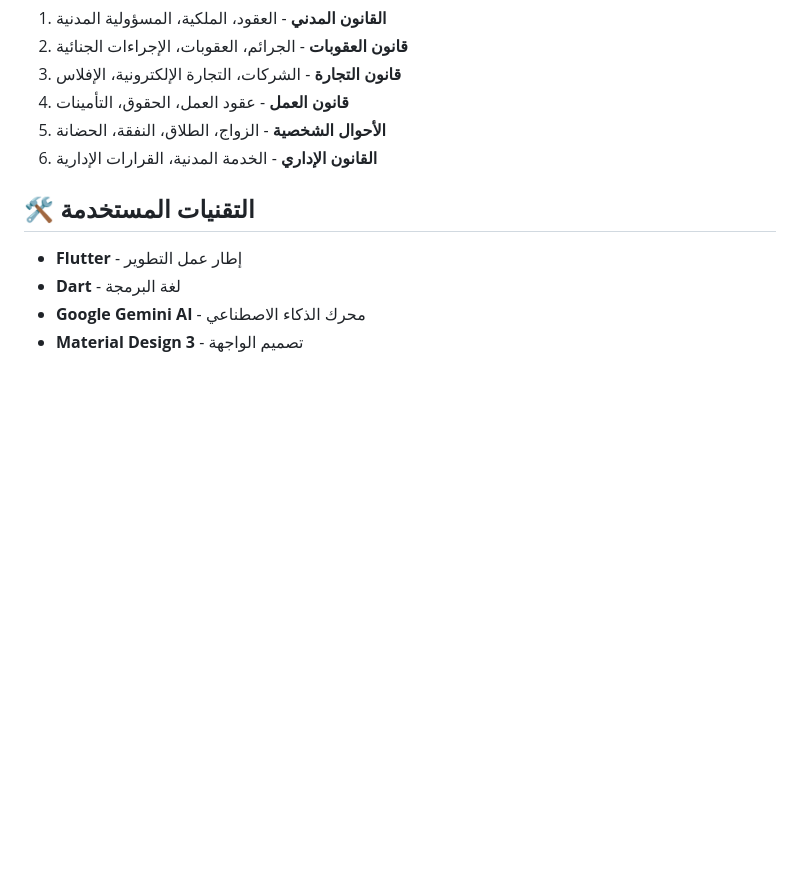
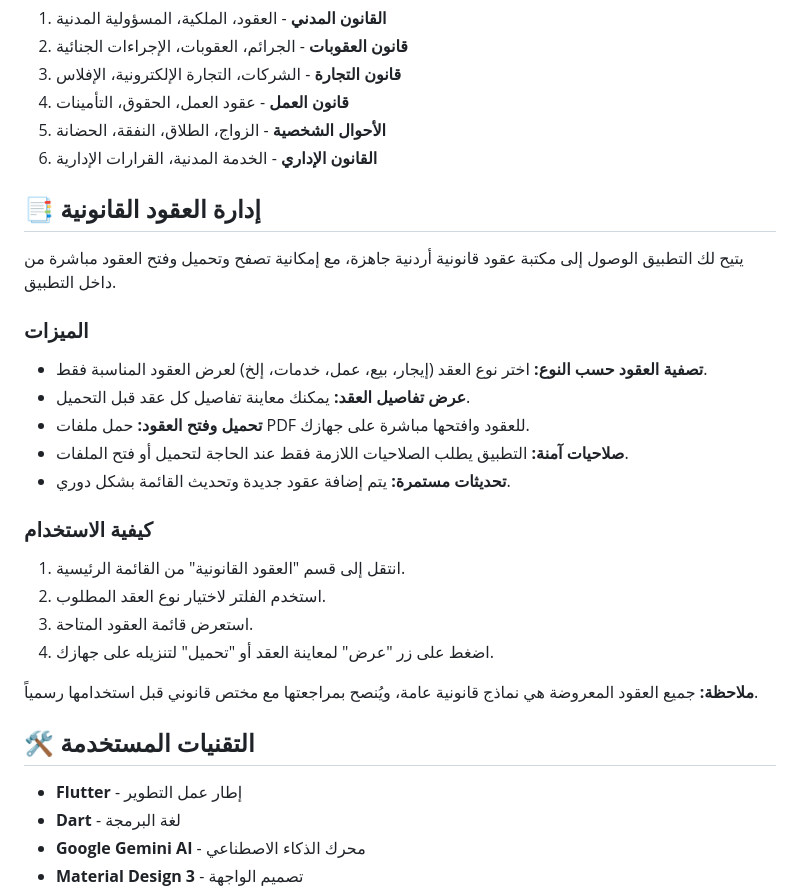
Before and after one commit to mo3th21/Legal-Helper-APP, a Markdown page: README.md, the part around the change printed below. Drawn GitHub-style; blank space fills up the shorter version.

Commit message:
تحديث قسم العقود القانونية في README

```diff
--- a/README.md
+++ b/README.md
@@ -19,6 +19,27 @@
 5. **الأحوال الشخصية** - الزواج، الطلاق، النفقة، الحضانة
 6. **القانون الإداري** - الخدمة المدنية، القرارات الإدارية
 
+## 📑 إدارة العقود القانونية
+
+يتيح لك التطبيق الوصول إلى مكتبة عقود قانونية أردنية جاهزة، مع إمكانية تصفح وتحميل وفتح العقود مباشرة من داخل التطبيق.
+
+### الميزات
+
+- **تصفية العقود حسب النوع:** اختر نوع العقد (إيجار، بيع، عمل، خدمات، إلخ) لعرض العقود المناسبة فقط.
+- **عرض تفاصيل العقد:** يمكنك معاينة تفاصيل كل عقد قبل التحميل.
+- **تحميل وفتح العقود:** حمل ملفات PDF للعقود وافتحها مباشرة على جهازك.
+- **صلاحيات آمنة:** التطبيق يطلب الصلاحيات اللازمة فقط عند الحاجة لتحميل أو فتح الملفات.
+- **تحديثات مستمرة:** يتم إضافة عقود جديدة وتحديث القائمة بشكل دوري.
+
+### كيفية الاستخدام
+
+1. انتقل إلى قسم "العقود القانونية" من القائمة الرئيسية.
+2. استخدم الفلتر لاختيار نوع العقد المطلوب.
+3. استعرض قائمة العقود المتاحة.
+4. اضغط على زر "عرض" لمعاينة العقد أو "تحميل" لتنزيله على جهازك.
+
+**ملاحظة:** جميع العقود المعروضة هي نماذج قانونية عامة، ويُنصح بمراجعتها مع مختص قانوني قبل استخدامها رسمياً.
+
 ## 🛠️ التقنيات المستخدمة
 
 - **Flutter** - إطار عمل التطوير
```
Also changed, not shown: other parts of README.md (+8 -0 lines).
